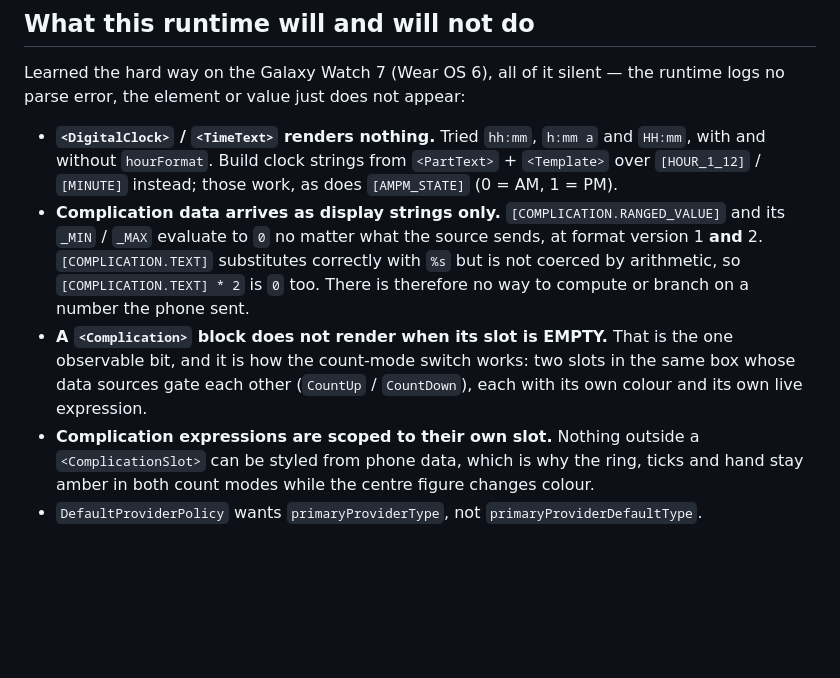
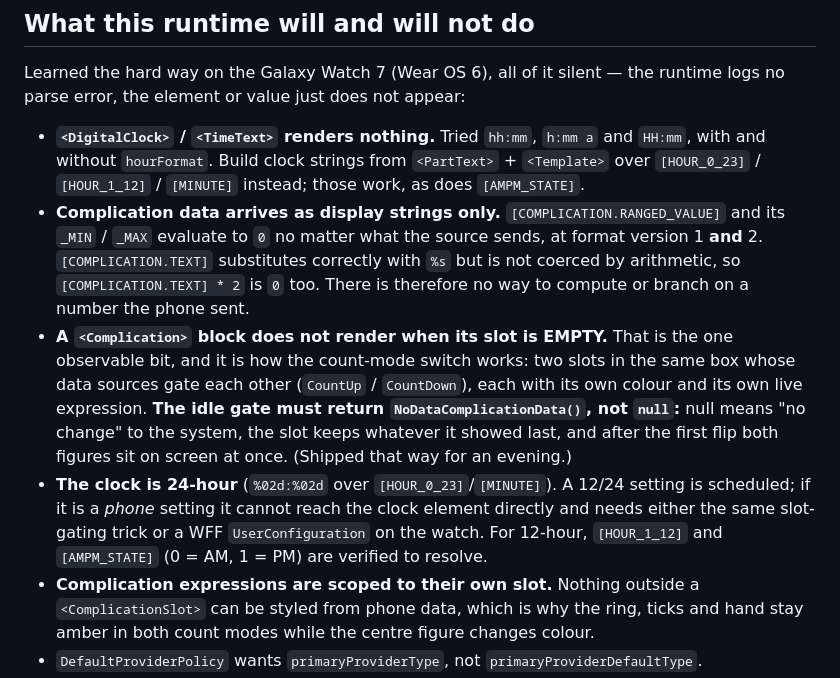
Before and after one commit to cryptomdma/1440-planner, a Markdown page: watch/android-wearos/README.md, the part around the change. Drawn GitHub-style; blank space fills up the shorter version.

```diff
--- a/watch/android-wearos/README.md
+++ b/watch/android-wearos/README.md
@@ -44,7 +44,7 @@ no parse error, the element or value just does not appear:
 
 - **`<DigitalClock>` / `<TimeText>` renders nothing.** Tried `hh:mm`, `h:mm a` and `HH:mm`,
   with and without `hourFormat`. Build clock strings from `<PartText>` + `<Template>` over
-  `[HOUR_1_12]` / `[MINUTE]` instead; those work, as does `[AMPM_STATE]` (0 = AM, 1 = PM).
+  `[HOUR_0_23]` / `[HOUR_1_12]` / `[MINUTE]` instead; those work, as does `[AMPM_STATE]`.
 - **Complication data arrives as display strings only.** `[COMPLICATION.RANGED_VALUE]` and
   its `_MIN` / `_MAX` evaluate to `0` no matter what the source sends, at format version 1
   **and** 2. `[COMPLICATION.TEXT]` substitutes correctly with `%s` but is not coerced by
@@ -53,7 +53,13 @@ no parse error, the element or value just does not appear:
 - **A `<Complication>` block does not render when its slot is EMPTY.** That is the one
   observable bit, and it is how the count-mode switch works: two slots in the same box whose
   data sources gate each other (`CountUp` / `CountDown`), each with its own colour and its
-  own live expression.
+  own live expression. **The idle gate must return `NoDataComplicationData()`, not `null`:**
+  null means "no change" to the system, the slot keeps whatever it showed last, and after
+  the first flip both figures sit on screen at once. (Shipped that way for an evening.)
+- **The clock is 24-hour** (`%02d:%02d` over `[HOUR_0_23]`/`[MINUTE]`). A 12/24 setting is
+  scheduled; if it is a *phone* setting it cannot reach the clock element directly and needs
+  either the same slot-gating trick or a WFF `UserConfiguration` on the watch. For 12-hour,
+  `[HOUR_1_12]` and `[AMPM_STATE]` (0 = AM, 1 = PM) are verified to resolve.
 - **Complication expressions are scoped to their own slot.** Nothing outside a
   `<ComplicationSlot>` can be styled from phone data, which is why the ring, ticks and hand
   stay amber in both count modes while the centre figure changes colour.
```
Also changed, not shown: docs/STATUS.md (+42 -34 lines).
